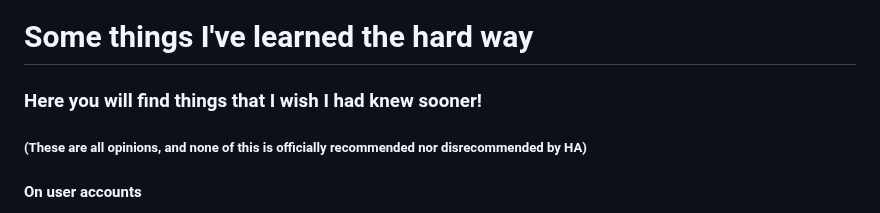
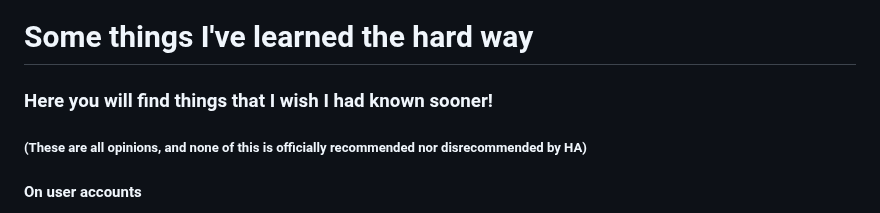
Before and after one commit to maxi1134/Home-Assistant-Config, a Markdown page: documentation/general_thoughts.md, the part around the change. Drawn GitHub-style.

Commit message:
Add thoughts

```diff
--- a/documentation/general_thoughts.md
+++ b/documentation/general_thoughts.md
@@ -10,7 +10,7 @@
 
 # Some things I've learned the hard way
 
-### Here you will find things that I wish I had knew sooner!
+### Here you will find things that I wish I had known sooner!
 ##### (These are all opinions, and none of this is officially recommended nor disrecommended by HA)
 #### On user accounts
 Ideally, you should strive to create one account per device, endpoint, and user.
```
